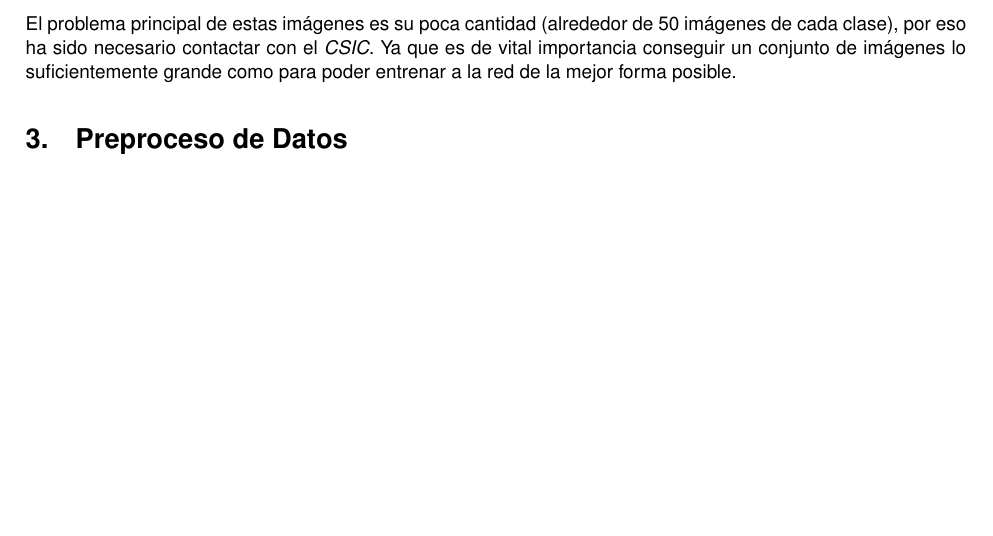
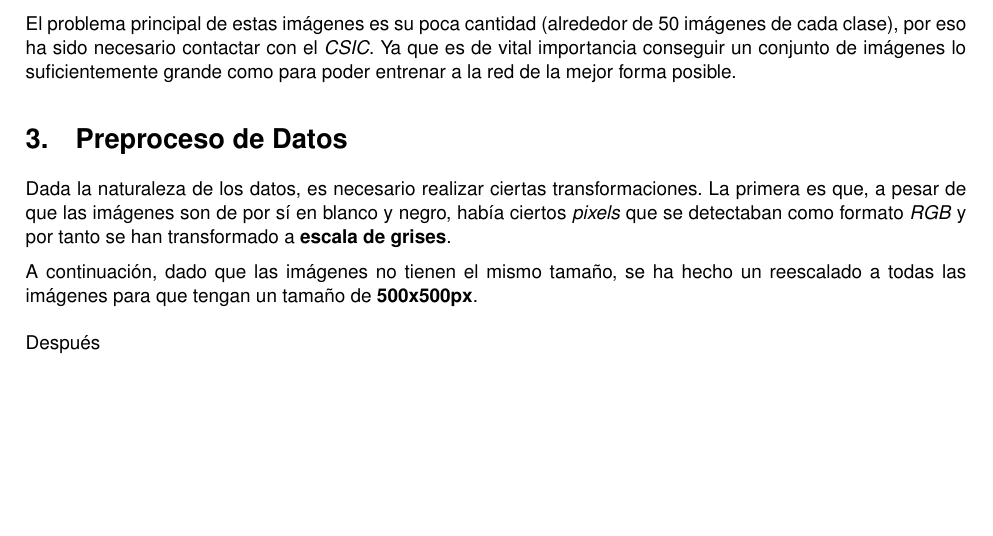
Before and after one commit to akua21/Trabajo-Final-AA, a LaTeX document (Memoria/TrabajoFinalAA.tex): part of page 4 of 4 before the commit and part of page 4 of 5 after it, cut so that both start at the same text, the shorter picture padded with empty space. Compiled offline with pdfLaTeX.

Commit message:
inicio preproceso de datos memoria

```diff
--- a/Memoria/TrabajoFinalAA.tex
+++ b/Memoria/TrabajoFinalAA.tex
@@ -130,6 +130,17 @@
 
   \section{Preproceso de Datos}
 
+  Dada la naturaleza de los datos, es necesario realizar ciertas transformaciones. La primera es que, a pesar de que las imágenes son de por sí en blanco y negro, había ciertos \textit{pixels} que se detectaban como formato \textit{RGB} y por tanto se han transformado a \textbf{escala de grises}.
+
+  \vspace{2mm}
+
+  A continuación, dado que las imágenes no tienen el mismo tamaño, se ha hecho un reescalado a todas las imágenes para que tengan un tamaño de \textbf{500x500px}.
+
+  \vspace{4mm}
+
+  Después
+
+
   \section{Modelado}
 
   \section{Evaluación}
```
Also changed, not shown: 4 other files.
